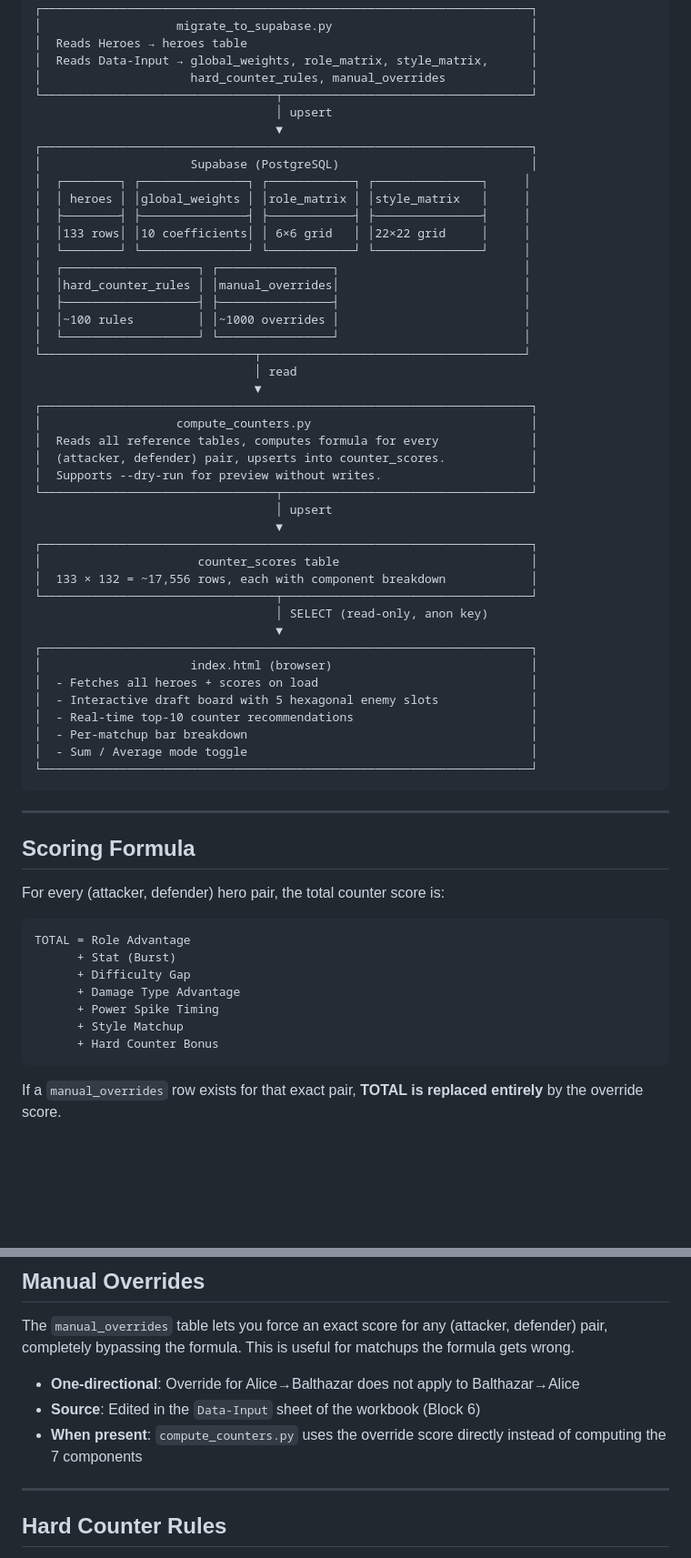
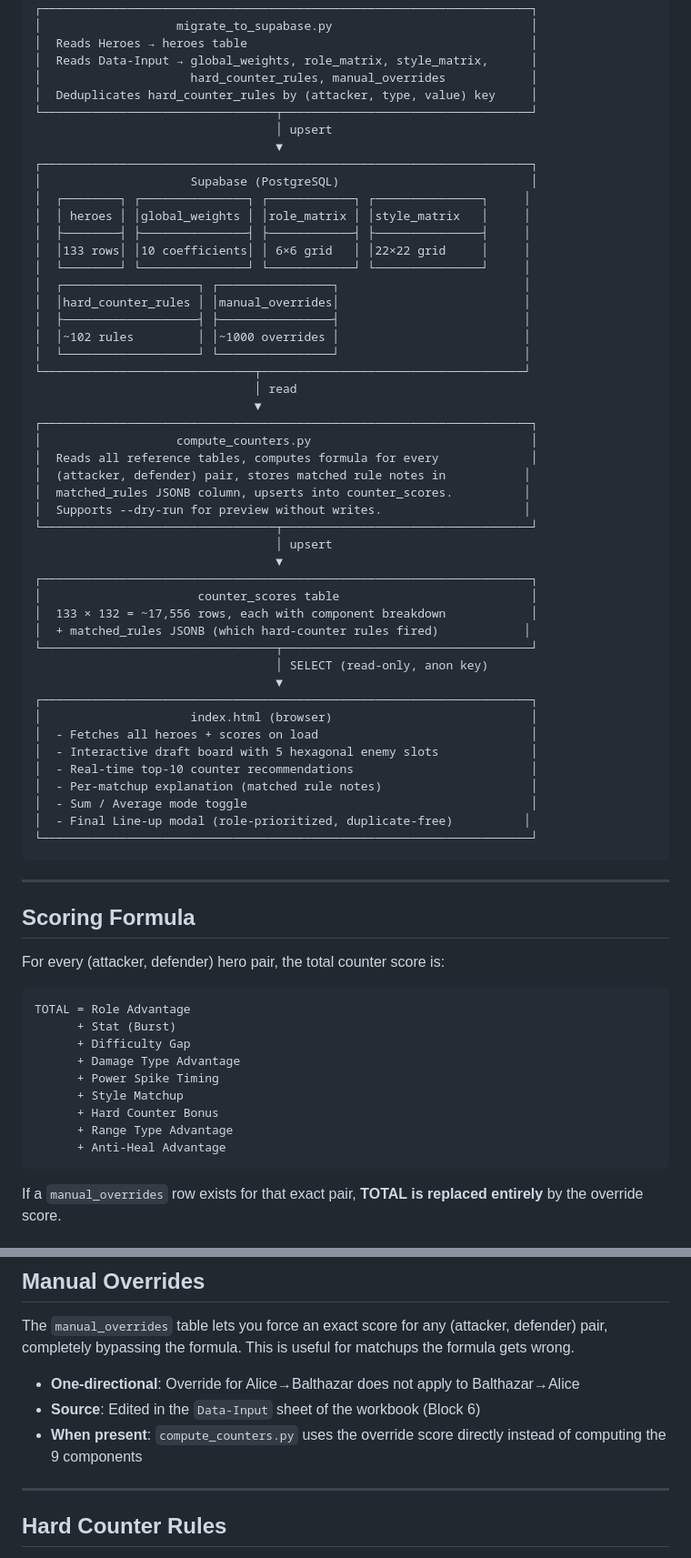
Before and after one commit to burny143/mlbb-drafter-v2.0, a Markdown page: README.md, 2 parts joined by grey strips. Shown at 91% size. Rendered like a GitHub page; blank space fills up the shorter version.

````diff
--- a/README.md
+++ b/README.md
@@ -75,6 +78,7 @@ A counter-pick recommendation engine for **Mobile Legends: Bang Bang**. It migra
 │  Reads Heroes → heroes table                                        │
 │  Reads Data-Input → global_weights, role_matrix, style_matrix,      │
 │                     hard_counter_rules, manual_overrides            │
+│  Deduplicates hard_counter_rules by (attacker, type, value) key     │
 └─────────────────────────────────┬───────────────────────────────────┘
                                   │ upsert
                                   ▼
@@ -88,7 +92,7 @@ A counter-pick recommendation engine for **Mobile Legends: Bang Bang**. It migra
 │  ┌───────────────────┐ ┌────────────────┐                          │
 │  │hard_counter_rules │ │manual_overrides│                          │
 │  ├───────────────────┤ ├────────────────┤                          │
-│  │~100 rules         │ │~1000 overrides │                          │
+│  │~102 rules         │ │~1000 overrides │                          │
 │  └───────────────────┘ └────────────────┘                          │
 └──────────────────────────────┬─────────────────────────────────────┘
                                │ read
@@ -96,14 +100,16 @@ A counter-pick recommendation engine for **Mobile Legends: Bang Bang**. It migra
 ┌─────────────────────────────────────────────────────────────────────┐
 │                   compute_counters.py                               │
 │  Reads all reference tables, computes formula for every             │
-│  (attacker, defender) pair, upserts into counter_scores.            │
-│  Supports --dry-run for preview without writes.                     │
+│  (attacker, defender) pair, stores matched rule notes in           │
+│  matched_rules JSONB column, upserts into counter_scores.          │
+│  Supports --dry-run for preview without writes.                    │
 └─────────────────────────────────┬───────────────────────────────────┘
                                   │ upsert
                                   ▼
 ┌─────────────────────────────────────────────────────────────────────┐
 │                      counter_scores table                           │
 │  133 × 132 = ~17,556 rows, each with component breakdown            │
+│  + matched_rules JSONB (which hard-counter rules fired)            │
 └─────────────────────────────────┬───────────────────────────────────┘
                                   │ SELECT (read-only, anon key)
                                   ▼
@@ -112,8 +118,9 @@ A counter-pick recommendation engine for **Mobile Legends: Bang Bang**. It migra
 │  - Fetches all heroes + scores on load                              │
 │  - Interactive draft board with 5 hexagonal enemy slots             │
 │  - Real-time top-10 counter recommendations                         │
-│  - Per-matchup bar breakdown                                        │
+│  - Per-matchup explanation (matched rule notes)                     │
 │  - Sum / Average mode toggle                                        │
+│  - Final Line-up modal (role-prioritized, duplicate-free)          │
 └─────────────────────────────────────────────────────────────────────┘
 ```
 
@@ -131,6 +138,8 @@ TOTAL = Role Advantage
       + Power Spike Timing
       + Style Matchup
       + Hard Counter Bonus
+      + Range Type Advantage
+      + Anti-Heal Advantage
 ```
 
 If a `manual_overrides` row exists for that exact pair, **TOTAL is replaced entirely** by the override score.
@@ -378,7 +411,7 @@ The `manual_overrides` table lets you force an exact score for any (attacker, de
 
 - **One-directional**: Override for Alice→Balthazar does not apply to Balthazar→Alice
 - **Source**: Edited in the `Data-Input` sheet of the workbook (Block 6)
-- **When present**: `compute_counters.py` uses the override score directly instead of computing the 7 components
+- **When present**: `compute_counters.py` uses the override score directly instead of computing the 9 components
 
 ---
 
````
Also changed, not shown: other parts of README.md (+58 -27 lines).
